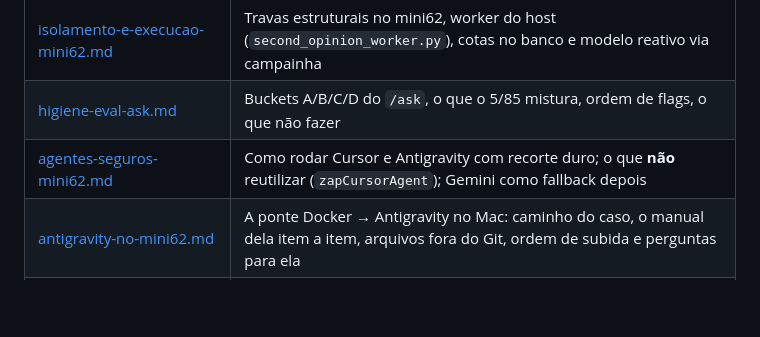
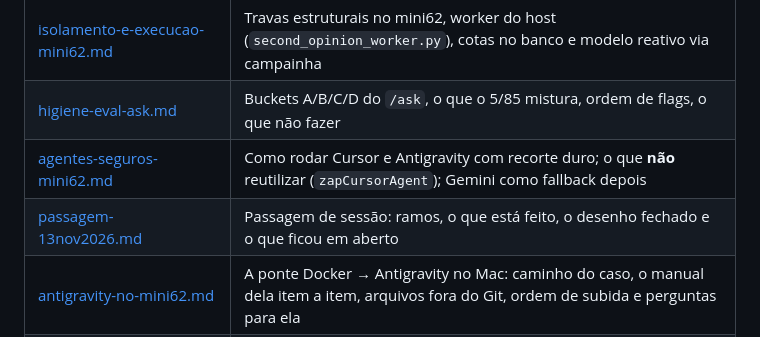
Before and after one commit to ianthomaz/ai2tcs, a Markdown page: docs/treinamento-llm/README.md, the part around the change. GitHub-like rendering; blank space fills up the shorter version.

```diff
--- a/docs/treinamento-llm/README.md
+++ b/docs/treinamento-llm/README.md
@@ -16,6 +16,7 @@ espelho Bike Anjo `docs/contracts/ai2tcs/`).
 | [isolamento-e-execucao-mini62.md](./isolamento-e-execucao-mini62.md) | Travas estruturais no mini62, worker do host (`second_opinion_worker.py`), cotas no banco e modelo reativo via campainha |
 | [higiene-eval-ask.md](./higiene-eval-ask.md) | Buckets A/B/C/D do `/ask`, o que o 5/85 mistura, ordem de flags, o que não fazer |
 | [agentes-seguros-mini62.md](./agentes-seguros-mini62.md) | Como rodar Cursor e Antigravity com recorte duro; o que **não** reutilizar (`zapCursorAgent`); Gemini como fallback depois |
+| [passagem-13nov2026.md](./passagem-13nov2026.md) | Passagem de sessão: ramos, o que está feito, o desenho fechado e o que ficou em aberto |
 | [antigravity-no-mini62.md](./antigravity-no-mini62.md) | A ponte Docker → Antigravity no Mac: caminho do caso, o manual dela item a item, arquivos fora do Git, ordem de subida e perguntas para ela |
 | [avaliacao-do-plano.md](./avaliacao-do-plano.md) | Leitura do plano contra o código: o que mudar (fila no banco + worker no host, professor não aprova exemplo sozinho) e ordem no ai2tcs |
 
```
Also changed, not shown: docs/treinamento-llm/passagem-13nov2026.md (added, +66 -0 lines).
